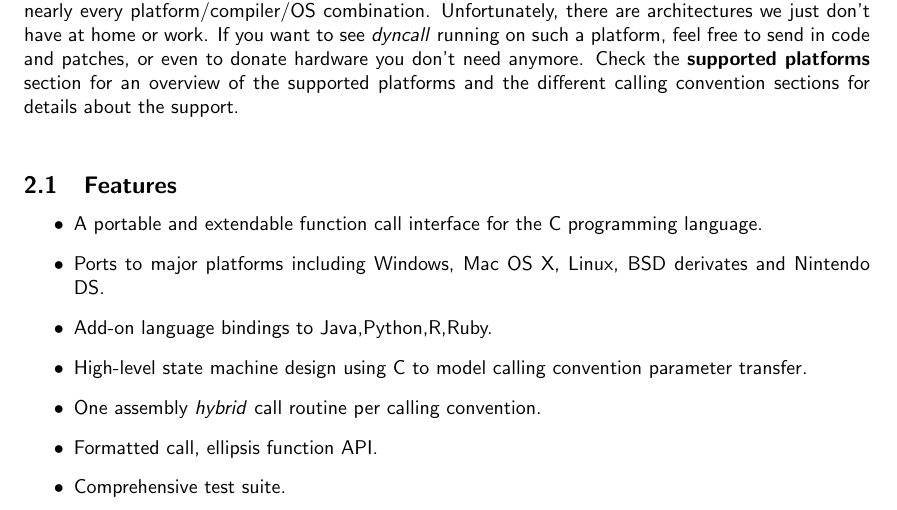
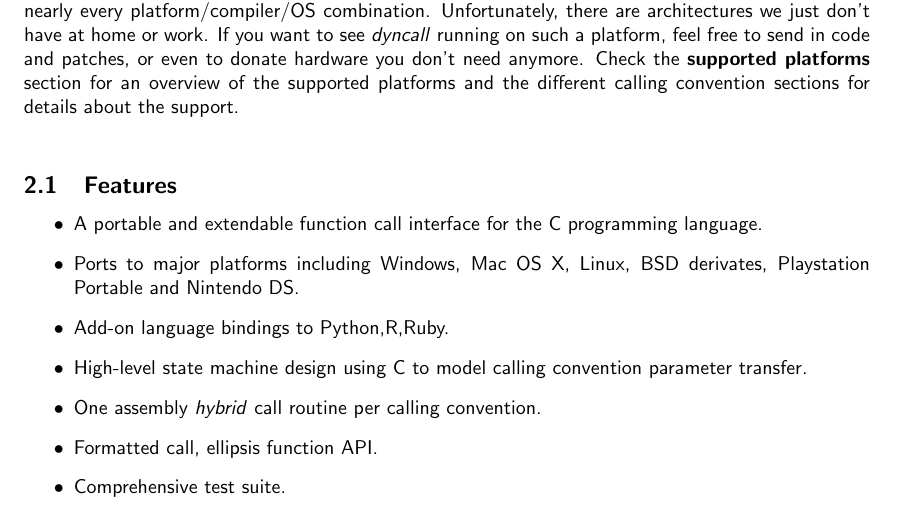
Before and after one commit to svn2github/dyncall, a LaTeX document (dyncall/doc/manual.tex, which reads dyncall/doc/manual_overview.tex): part of page 7 of 47, cut so that both start at the same text. Compiled offline with pdfLaTeX.

```diff
--- a/dyncall/doc/manual_overview.tex
+++ b/dyncall/doc/manual_overview.tex
@@ -52,8 +52,8 @@
 \begin{itemize}
 \item A portable and extendable function call interface for the C programming
 language.
-\item Ports to major platforms including Windows, Mac OS X, Linux, BSD derivates and Nintendo DS.
-\item Add-on language bindings to Java,Python,R,Ruby.
+\item Ports to major platforms including Windows, Mac OS X, Linux, BSD derivates, Playstation Portable and Nintendo DS.
+\item Add-on language bindings to Python,R,Ruby.
 \item High-level state machine design using C to model calling convention
 parameter transfer.
 \item One assembly \emph{hybrid} call routine per calling convention.
```
Also changed, not shown: dyncall/README.txt, 2 other files.
